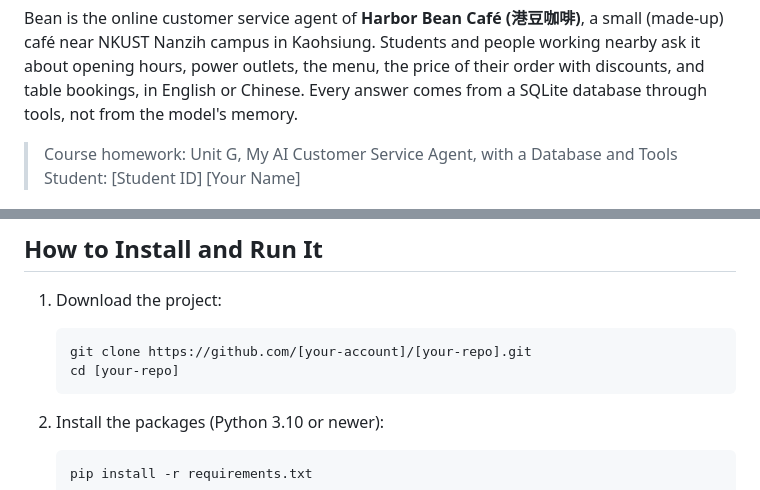
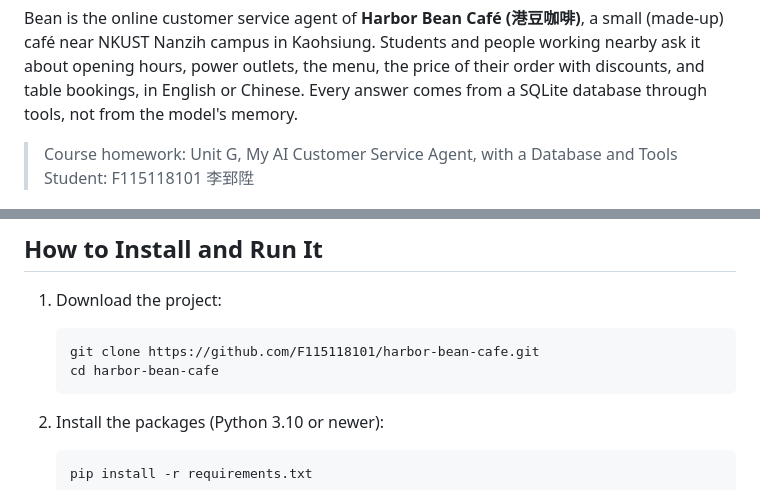
Before and after one commit to F115118101/harbor-bean-cafe, a Markdown page: README.md, 2 parts joined by grey strips. Drawn GitHub-style.

Commit message:
README: fill in student name and clone URL
Co-Authored-By: Claude Opus 5.5 <noreply@anthropic.com>

````diff
--- a/README.md
+++ b/README.md
@@ -6,7 +6,7 @@ the menu, the price of their order with discounts, and table bookings, in Englis
 Every answer comes from a SQLite database through tools, not from the model's memory.
 
 > Course homework: Unit G, My AI Customer Service Agent, with a Database and Tools
-> Student: [Student ID] [Your Name]
+> Student: F115118101 李郅陞
 
 ![Main screen of the agent, with the tool trace](images/screenshot-main.png)
 
@@ -117,8 +117,8 @@ harbor-bean-cafe/
 1. Download the project:
 
    ```bash
-   git clone https://github.com/[your-account]/[your-repo].git
-   cd [your-repo]
+   git clone https://github.com/F115118101/harbor-bean-cafe.git
+   cd harbor-bean-cafe
    ```
 
 2. Install the packages (Python 3.10 or newer):
````
